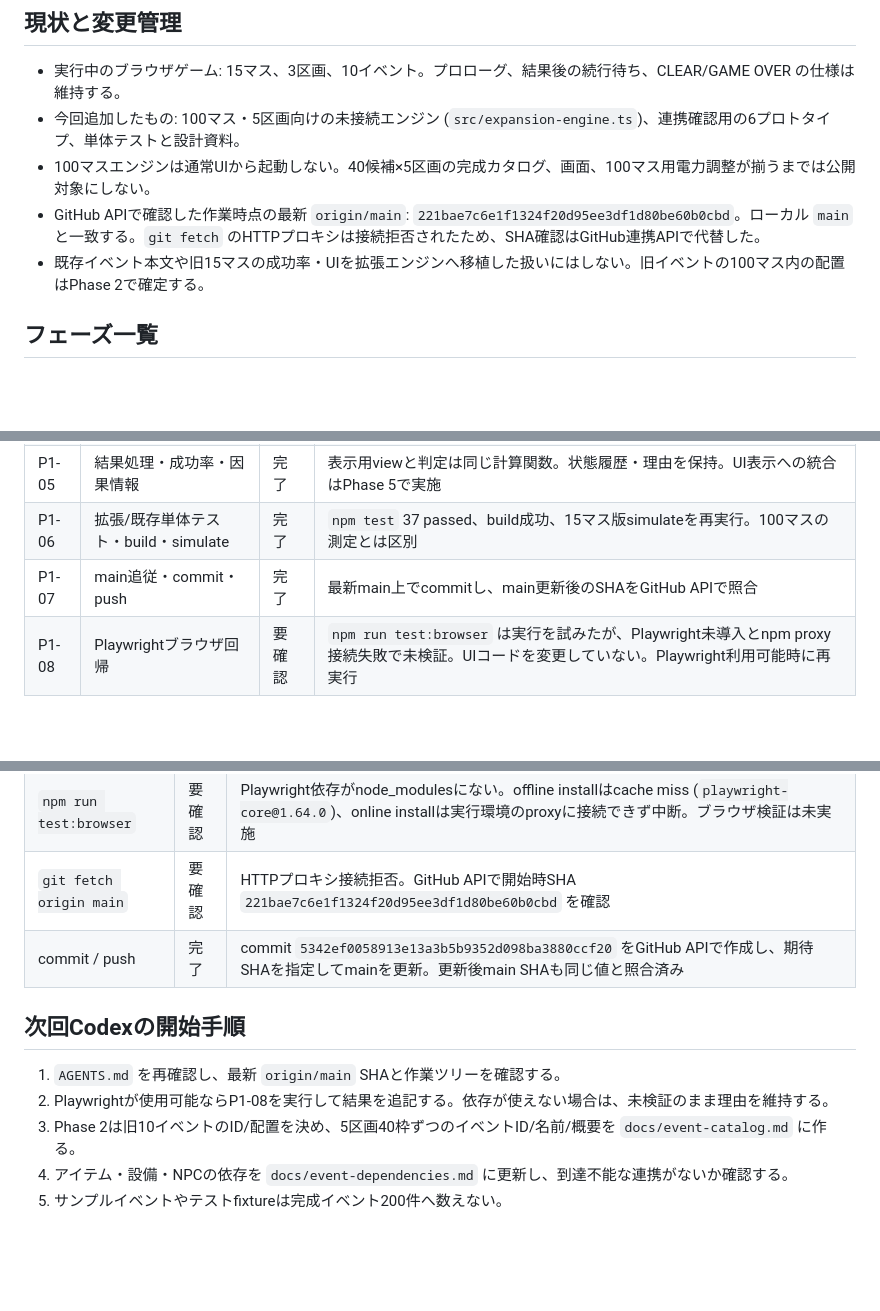
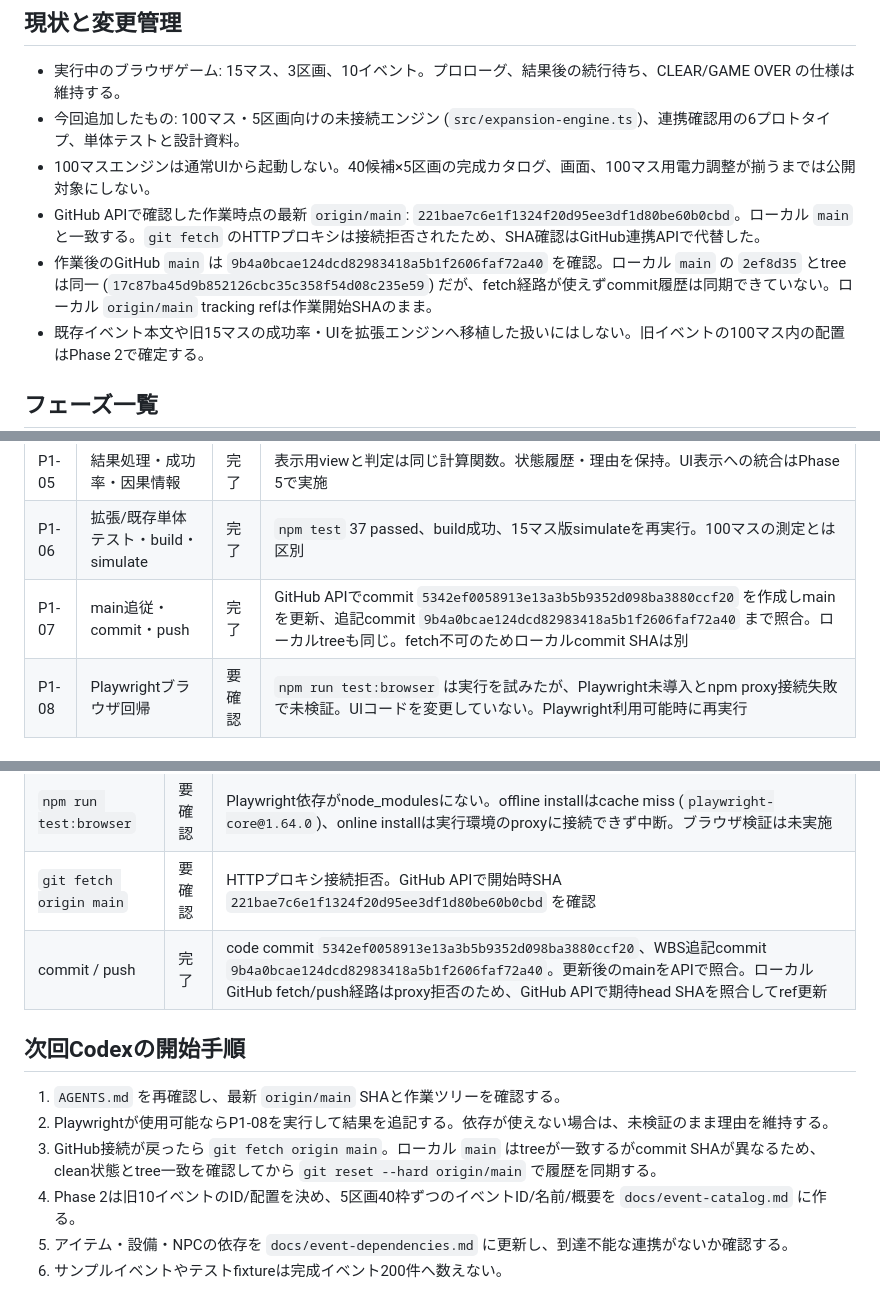
Before and after one commit to ak-sekine/exit-sequence, a Markdown page: PROJECT.md, 3 parts joined by grey strips. Drawn GitHub-style; blank space fills up the shorter version.

Commit message:
Record local and remote Git sync status

```diff
--- a/PROJECT.md
+++ b/PROJECT.md
@@ -8,6 +8,7 @@
 - 今回追加したもの: 100マス・5区画向けの未接続エンジン (`src/expansion-engine.ts`)、連携確認用の6プロトタイプ、単体テストと設計資料。
 - 100マスエンジンは通常UIから起動しない。40候補×5区画の完成カタログ、画面、100マス用電力調整が揃うまでは公開対象にしない。
 - GitHub APIで確認した作業時点の最新 `origin/main`: `221bae7c6e1f1324f20d95ee3df1d80be60b0cbd`。ローカル `main` と一致する。`git fetch` のHTTPプロキシは接続拒否されたため、SHA確認はGitHub連携APIで代替した。
+- 作業後のGitHub `main` は `9b4a0bcae124dcd82983418a5b1f2606faf72a40` を確認。ローカル `main` の `2ef8d35` とtreeは同一 (`17c87ba45d9b852126cbc35c358f54d08c235e59`) だが、fetch経路が使えずcommit履歴は同期できていない。ローカル `origin/main` tracking refは作業開始SHAのまま。
 - 既存イベント本文や旧15マスの成功率・UIを拡張エンジンへ移植した扱いにはしない。旧イベントの100マス内の配置はPhase 2で確定する。
 
 ## フェーズ一覧
@@ -32,7 +33,7 @@
 | P1-04 | アイテム・設備・NPCの連携サンプル | 完了 | 鍵→100%解錠、電源→100%昇降機、モモ救出→恩返しを用意。成立/不成立テストあり |
 | P1-05 | 結果処理・成功率・因果情報 | 完了 | 表示用viewと判定は同じ計算関数。状態履歴・理由を保持。UI表示への統合はPhase 5で実施 |
 | P1-06 | 拡張/既存単体テスト・build・simulate | 完了 | `npm test` 37 passed、build成功、15マス版simulateを再実行。100マスの測定とは区別 |
-| P1-07 | main追従・commit・push | 完了 | 最新main上でcommitし、main更新後のSHAをGitHub APIで照合 |
+| P1-07 | main追従・commit・push | 完了 | GitHub APIでcommit `5342ef0058913e13a3b5b9352d098ba3880ccf20` を作成しmainを更新、追記commit `9b4a0bcae124dcd82983418a5b1f2606faf72a40` まで照合。ローカルtreeも同じ。fetch不可のためローカルcommit SHAは別 |
 | P1-08 | Playwrightブラウザ回帰 | 要確認 | `npm run test:browser` は実行を試みたが、Playwright未導入とnpm proxy接続失敗で未検証。UIコードを変更していない。Playwright利用可能時に再実行 |
 
 ### Phase 2 — 200件の構成
@@ -83,12 +84,13 @@
 | `npm run simulate` | 完了 | 12,000 runs×5方針。現行15マス版基準値と一致。100マス性能値には使用しない |
 | `npm run test:browser` | 要確認 | Playwright依存がnode_modulesにない。offline installはcache miss (`playwright-core@1.64.0`)、online installは実行環境のproxyに接続できず中断。ブラウザ検証は未実施 |
 | `git fetch origin main` | 要確認 | HTTPプロキシ接続拒否。GitHub APIで開始時SHA `221bae7c6e1f1324f20d95ee3df1d80be60b0cbd` を確認 |
-| commit / push | 完了 | commit `5342ef0058913e13a3b5b9352d098ba3880ccf20` をGitHub APIで作成し、期待SHAを指定してmainを更新。更新後main SHAも同じ値と照合済み |
+| commit / push | 完了 | code commit `5342ef0058913e13a3b5b9352d098ba3880ccf20`、WBS追記commit `9b4a0bcae124dcd82983418a5b1f2606faf72a40`。更新後のmainをAPIで照合。ローカルGitHub fetch/push経路はproxy拒否のため、GitHub APIで期待head SHAを照合してref更新 |
 
 ## 次回Codexの開始手順
 
 1. `AGENTS.md` を再確認し、最新 `origin/main` SHAと作業ツリーを確認する。
 2. Playwrightが使用可能ならP1-08を実行して結果を追記する。依存が使えない場合は、未検証のまま理由を維持する。
-3. Phase 2は旧10イベントのID/配置を決め、5区画40枠ずつのイベントID/名前/概要を `docs/event-catalog.md` に作る。
-4. アイテム・設備・NPCの依存を `docs/event-dependencies.md` に更新し、到達不能な連携がないか確認する。
-5. サンプルイベントやテストfixtureは完成イベント200件へ数えない。
+3. GitHub接続が戻ったら `git fetch origin main`。ローカル `main` はtreeが一致するがcommit SHAが異なるため、clean状態とtree一致を確認してから `git reset --hard origin/main` で履歴を同期する。
+4. Phase 2は旧10イベントのID/配置を決め、5区画40枠ずつのイベントID/名前/概要を `docs/event-catalog.md` に作る。
+5. アイテム・設備・NPCの依存を `docs/event-dependencies.md` に更新し、到達不能な連携がないか確認する。
+6. サンプルイベントやテストfixtureは完成イベント200件へ数えない。
```
